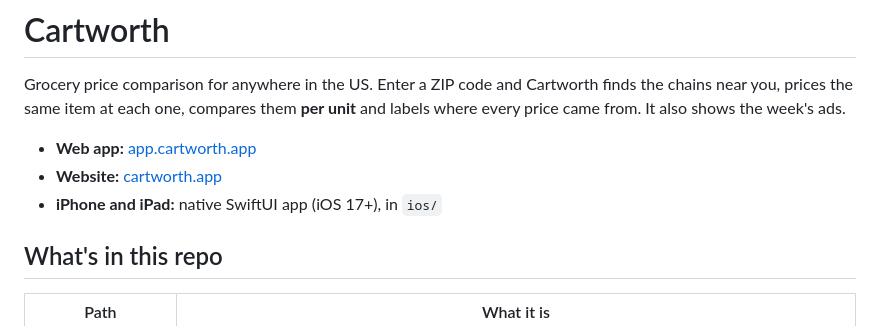
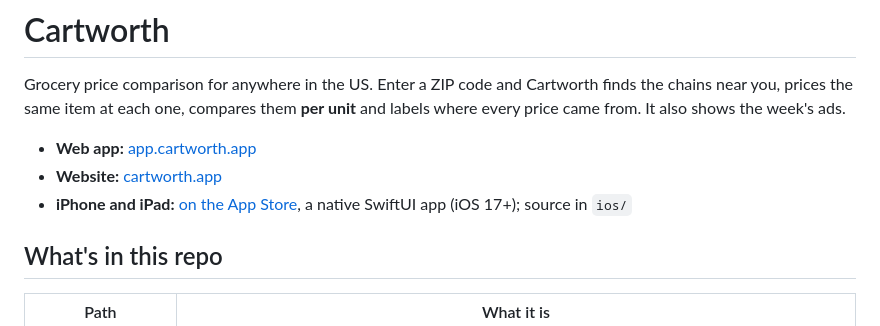
Before and after one commit to nickstrom5/cartworth, a Markdown page: README.md, the part around the change. Drawn GitHub-style.

Commit message:
README: link the App Store listing

```diff
--- a/README.md
+++ b/README.md
@@ -6,7 +6,7 @@ from. It also shows the week's ads.
 
 - **Web app:** [app.cartworth.app](https://app.cartworth.app)
 - **Website:** [cartworth.app](https://cartworth.app)
-- **iPhone and iPad:** native SwiftUI app (iOS 17+), in `ios/`
+- **iPhone and iPad:** [on the App Store](https://apps.apple.com/us/app/cartworth-grocery-prices/id6816954374), a native SwiftUI app (iOS 17+); source in `ios/`
 
 ## What's in this repo
 
```
